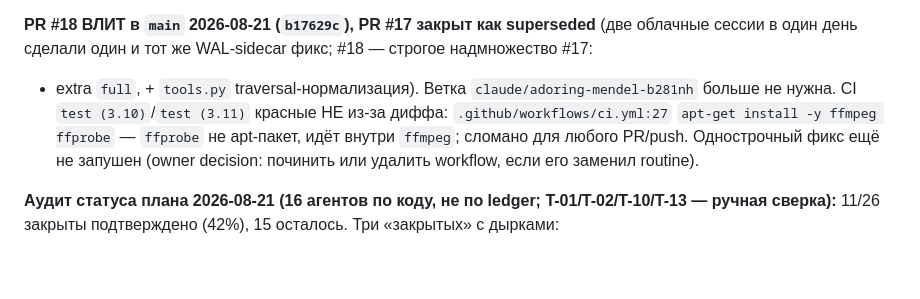
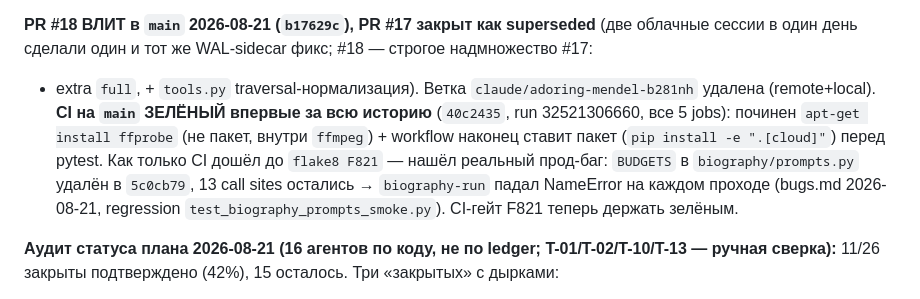
Before and after one commit to SergioTheFirst/callprofiler, a Markdown page: CONTINUITY.md, the part around the change. Rendered like a GitHub page; blank space fills up the shorter version.

Commit message:
docs(continuity): CI green on main (40c2435), stale branch deleted, BUDGETS bug recorded

```diff
--- a/CONTINUITY.md
+++ b/CONTINUITY.md
@@ -41,10 +41,12 @@ ML-стека» (2026-08-08) была измерена НЕВЕРНО.** `pip in
 **PR #18 ВЛИТ в `main` 2026-08-21 (`b17629c`), PR #17 закрыт как superseded** (две облачные
 сессии в один день сделали один и тот же WAL-sidecar фикс; #18 — строгое надмножество #17:
 + extra `full`, + `tools.py` traversal-нормализация). Ветка `claude/adoring-mendel-b281nh`
-больше не нужна. CI `test (3.10)`/`test (3.11)` красные НЕ из-за диффа:
-`.github/workflows/ci.yml:27` `apt-get install -y ffmpeg ffprobe` — `ffprobe` не apt-пакет,
-идёт внутри `ffmpeg`; сломано для любого PR/push. Однострочный фикс ещё не запушен (owner
-decision: починить или удалить workflow, если его заменил routine).
+удалена (remote+local). **CI на `main` ЗЕЛЁНЫЙ впервые за всю историю** (`40c2435`, run
+32521306660, все 5 jobs): починен `apt-get install ffprobe` (не пакет, внутри `ffmpeg`) +
+workflow наконец ставит пакет (`pip install -e ".[cloud]"`) перед pytest. Как только CI дошёл
+до `flake8 F821` — нашёл реальный прод-баг: `BUDGETS` в `biography/prompts.py` удалён в
+`5c0cb79`, 13 call sites остались → `biography-run` падал NameError на каждом проходе (bugs.md
+2026-08-21, regression `test_biography_prompts_smoke.py`). CI-гейт F821 теперь держать зелёным.
 
 **Аудит статуса плана 2026-08-21 (16 агентов по коду, не по ledger; T-01/T-02/T-10/T-13 —
 ручная сверка):** 11/26 закрыты подтверждено (42%), 15 осталось. Три «закрытых» с дырками:
```
